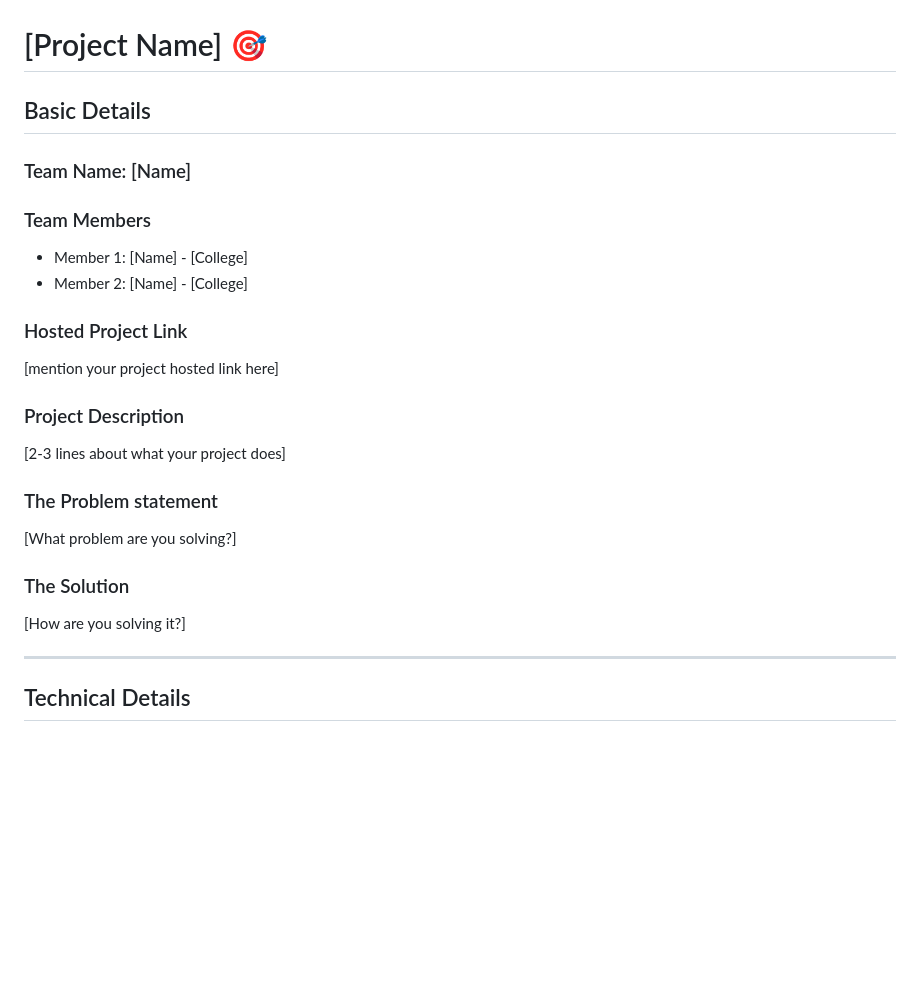
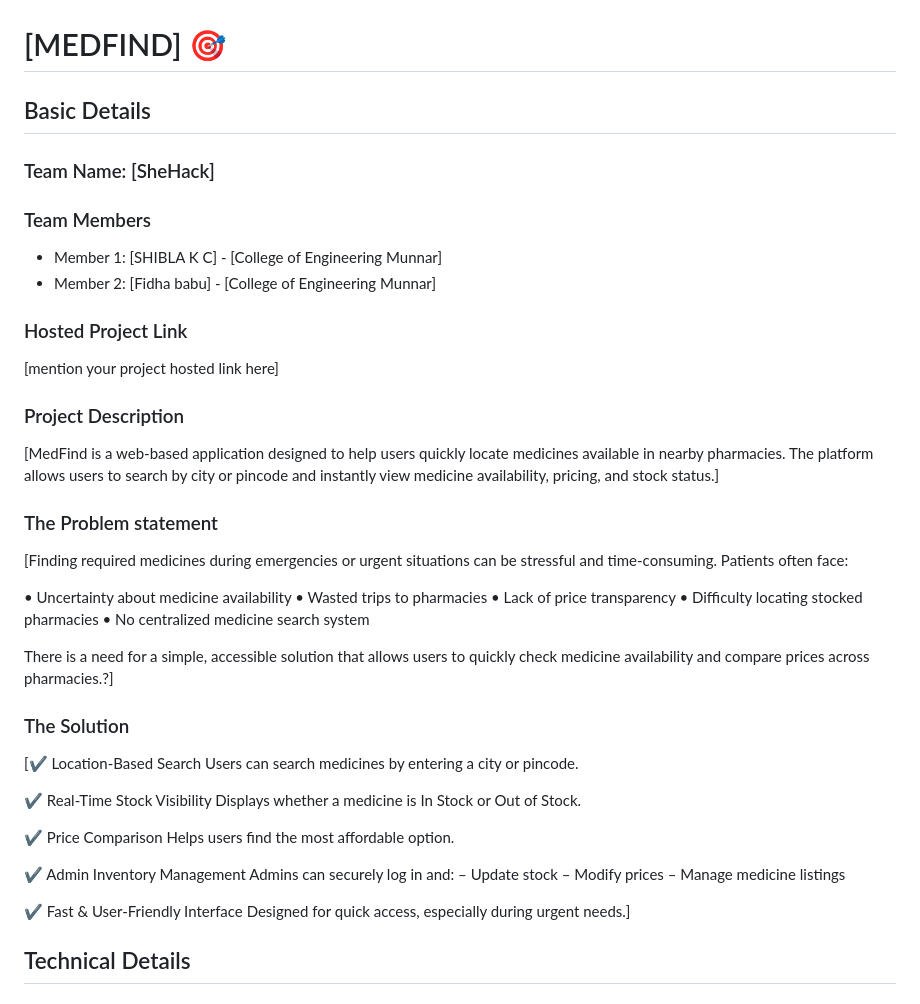
Before and after one commit to shiblakc/MedFind, a Markdown page: README.md, the part around the change. GitHub-like rendering; blank space fills up the shorter version.

```diff
--- a/README.md
+++ b/README.md
@@ -2,29 +2,51 @@
   <img src="./img.png" alt="Project Banner" width="100%">
 </p>
 
-# [Project Name] 🎯
+# [MEDFIND] 🎯
 
 ## Basic Details
 
-### Team Name: [Name]
+### Team Name: [SheHack]
 
 ### Team Members
-- Member 1: [Name] - [College]
-- Member 2: [Name] - [College]
+- Member 1: [SHIBLA K C] - [College of Engineering Munnar]
+- Member 2: [Fidha babu] - [College of Engineering Munnar]
 
 ### Hosted Project Link
 [mention your project hosted link here]
 
 ### Project Description
-[2-3 lines about what your project does]
+[MedFind is a web-based application designed to help users quickly locate medicines available in nearby pharmacies. The platform allows users to search by city or pincode and instantly view medicine availability, pricing, and stock status.]
 
 ### The Problem statement
-[What problem are you solving?]
+[Finding required medicines during emergencies or urgent situations can be stressful and time-consuming. Patients often face:
+
+• Uncertainty about medicine availability
+• Wasted trips to pharmacies
+• Lack of price transparency
+• Difficulty locating stocked pharmacies
+• No centralized medicine search system
+
+There is a need for a simple, accessible solution that allows users to quickly check medicine availability and compare prices across pharmacies.?]
 
 ### The Solution
-[How are you solving it?]
+[✔️ Location-Based Search
+Users can search medicines by entering a city or pincode.
 
----
+✔️ Real-Time Stock Visibility
+Displays whether a medicine is In Stock or Out of Stock.
+
+✔️ Price Comparison
+Helps users find the most affordable option.
+
+✔️ Admin Inventory Management
+Admins can securely log in and:
+– Update stock
+– Modify prices
+– Manage medicine listings
+
+✔️ Fast & User-Friendly Interface
+Designed for quick access, especially during urgent needs.]
 
 ## Technical Details
 
```
